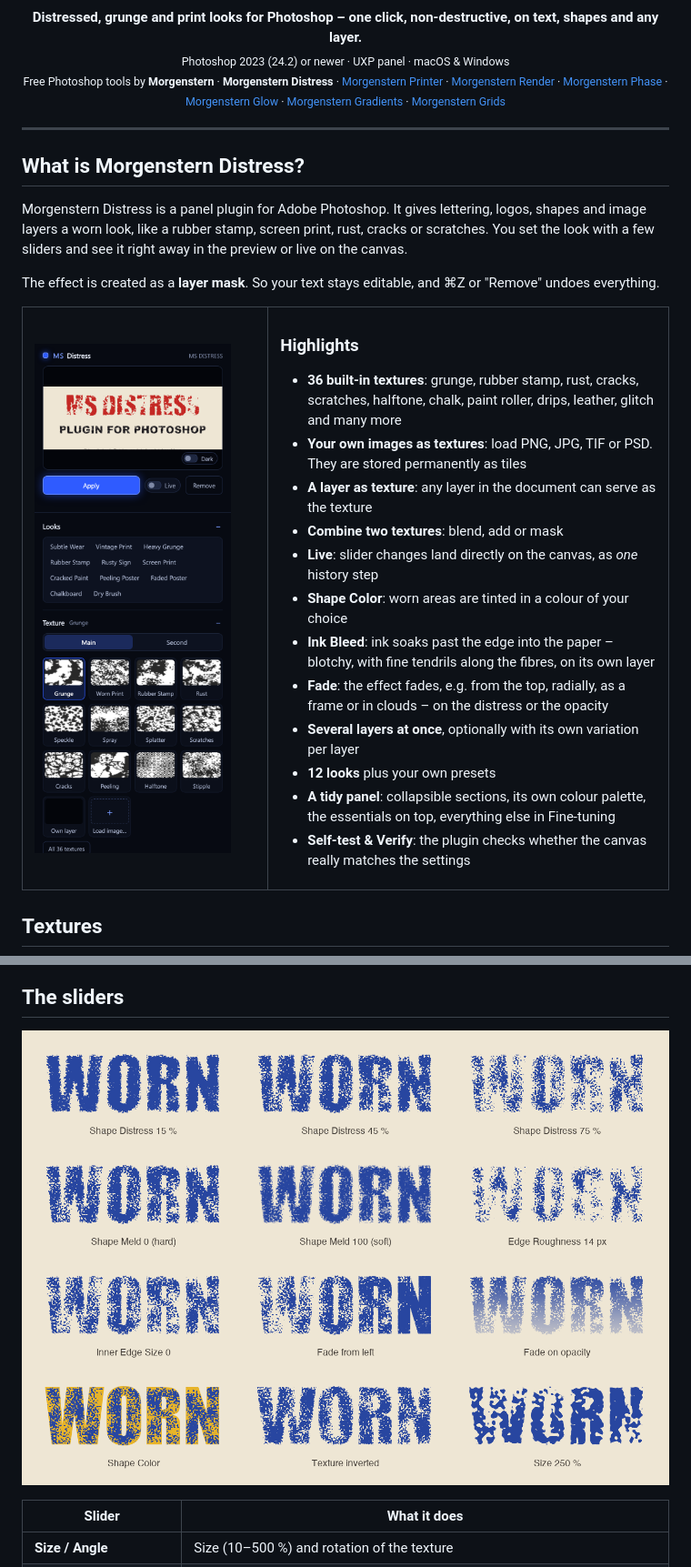
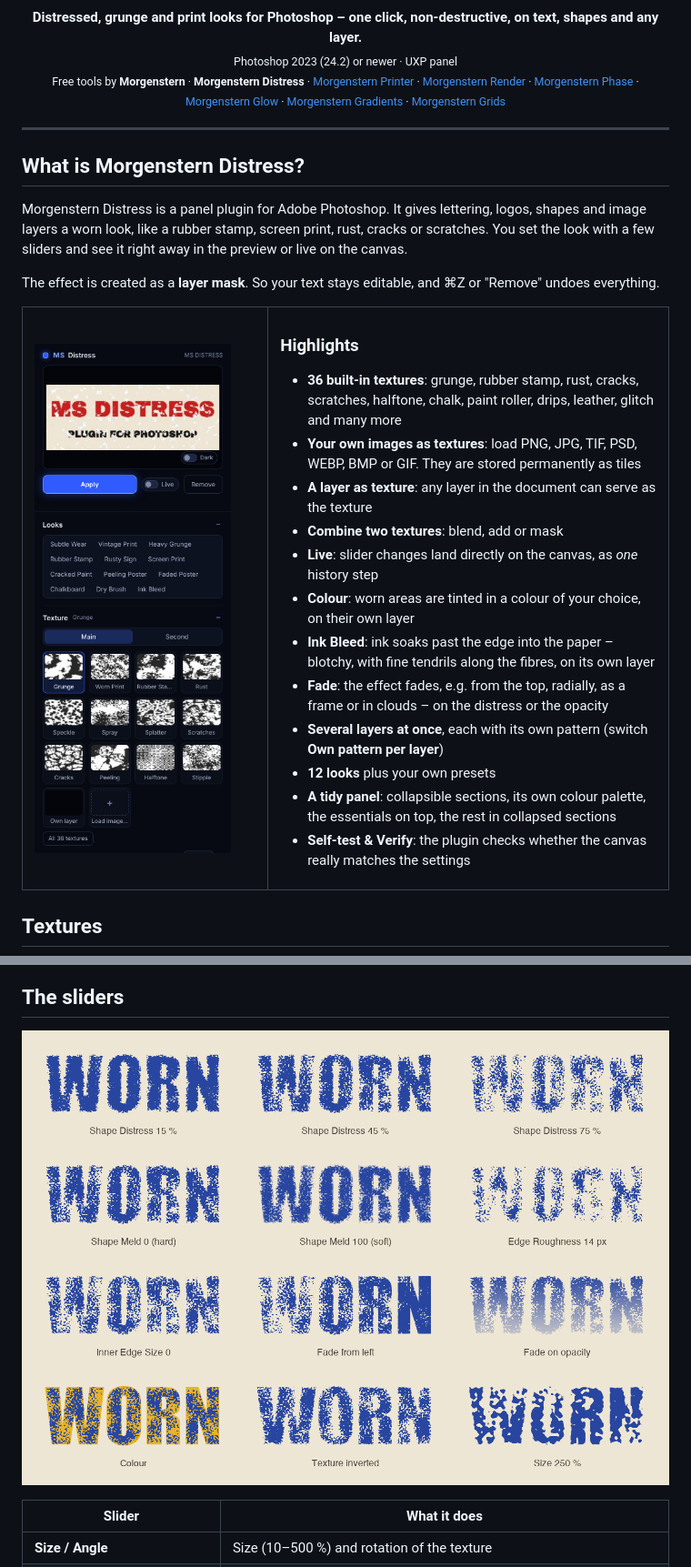
Before and after one commit to M0rgenst3rn/grime, a Markdown page: README.md, 2 parts joined by grey strips. Shown at 91% size. Rendered like a GitHub page; pictures changed too: docs/images/panel.png, docs/images/sliders.png.

```diff
--- a/README.md
+++ b/README.md
@@ -4,8 +4,8 @@
 
 <p align="center">
   <b>Distressed, grunge and print looks for Photoshop – one click, non-destructive, on text, shapes and any layer.</b><br>
-  <sub>Photoshop 2023 (24.2) or newer · UXP panel · macOS & Windows</sub><br>
-  <sub>Free Photoshop tools by <b>Morgenstern</b> · <b>Morgenstern Distress</b> · <a href="https://github.com/M0rgenst3rn/ms-printer">Morgenstern Printer</a> · <a href="https://github.com/M0rgenst3rn/ms-render">Morgenstern Render</a> · <a href="https://github.com/M0rgenst3rn/ms-phase">Morgenstern Phase</a> · <a href="https://github.com/M0rgenst3rn/ms-glow">Morgenstern Glow</a> · <a href="https://github.com/M0rgenst3rn/ms-gradients">Morgenstern Gradients</a> · <a href="https://github.com/M0rgenst3rn/ms-grids">Morgenstern Grids</a></sub>
+  <sub>Photoshop 2023 (24.2) or newer · UXP panel</sub><br>
+  <sub>Free tools by <b>Morgenstern</b> · <b>Morgenstern Distress</b> · <a href="https://github.com/M0rgenst3rn/ms-printer">Morgenstern Printer</a> · <a href="https://github.com/M0rgenst3rn/ms-render">Morgenstern Render</a> · <a href="https://github.com/M0rgenst3rn/ms-phase">Morgenstern Phase</a> · <a href="https://github.com/M0rgenst3rn/ms-glow">Morgenstern Glow</a> · <a href="https://github.com/M0rgenst3rn/ms-gradients">Morgenstern Gradients</a> · <a href="https://github.com/M0rgenst3rn/ms-grids">Morgenstern Grids</a></sub>
 </p>
 
 ---
@@ -26,16 +26,16 @@ The effect is created as a **layer mask**. So your text stays editable, and ⌘Z
 ### Highlights
 
 - **36 built-in textures**: grunge, rubber stamp, rust, cracks, scratches, halftone, chalk, paint roller, drips, leather, glitch and many more
-- **Your own images as textures**: load PNG, JPG, TIF or PSD. They are stored permanently as tiles
+- **Your own images as textures**: load PNG, JPG, TIF, PSD, WEBP, BMP or GIF. They are stored permanently as tiles
 - **A layer as texture**: any layer in the document can serve as the texture
 - **Combine two textures**: blend, add or mask
 - **Live**: slider changes land directly on the canvas, as *one* history step
-- **Shape Color**: worn areas are tinted in a colour of your choice
+- **Colour**: worn areas are tinted in a colour of your choice, on their own layer
 - **Ink Bleed**: ink soaks past the edge into the paper – blotchy, with fine tendrils along the fibres, on its own layer
 - **Fade**: the effect fades, e.g. from the top, radially, as a frame or in clouds – on the distress or the opacity
-- **Several layers at once**, optionally with its own variation per layer
+- **Several layers at once**, each with its own pattern (switch **Own pattern per layer**)
 - **12 looks** plus your own presets
-- **A tidy panel**: collapsible sections, its own colour palette, the essentials on top, everything else in Fine-tuning
+- **A tidy panel**: collapsible sections, its own colour palette, the essentials on top, the rest in collapsed sections
 - **Self-test & Verify**: the plugin checks whether the canvas really matches the settings
 
 </td>
```
Also changed, not shown: other parts of README.md (+23 -12 lines), 5 other files.
